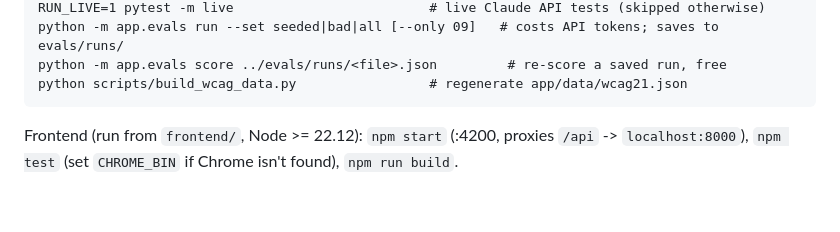
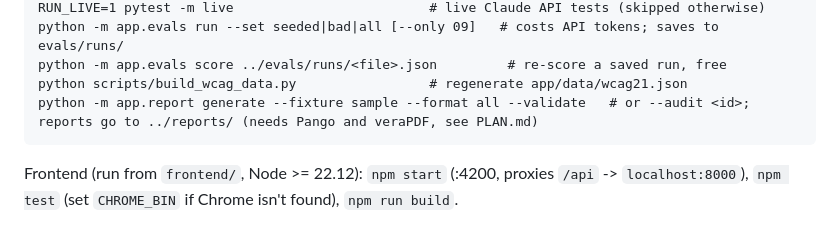
Before and after one commit to DianaPilat/a11y-audit-agent, a Markdown page: CLAUDE.md, the part around the change. Drawn GitHub-style; blank space fills up the shorter version.

````diff
--- a/CLAUDE.md
+++ b/CLAUDE.md
@@ -20,6 +20,7 @@ RUN_LIVE=1 pytest -m live                         # live Claude API tests (skipp
 python -m app.evals run --set seeded|bad|all [--only 09]   # costs API tokens; saves to evals/runs/
 python -m app.evals score ../evals/runs/<file>.json         # re-score a saved run, free
 python scripts/build_wcag_data.py                 # regenerate app/data/wcag21.json
+python -m app.report generate --fixture sample --format all --validate   # or --audit <id>; reports go to ../reports/ (needs Pango and veraPDF, see PLAN.md)
 ```
 
 Frontend (run from `frontend/`, Node >= 22.12): `npm start` (:4200, proxies `/api` -> `localhost:8000`), `npm test` (set `CHROME_BIN` if Chrome isn't found), `npm run build`.
````
Also changed, not shown: PLAN.md (+15 -8 lines).
